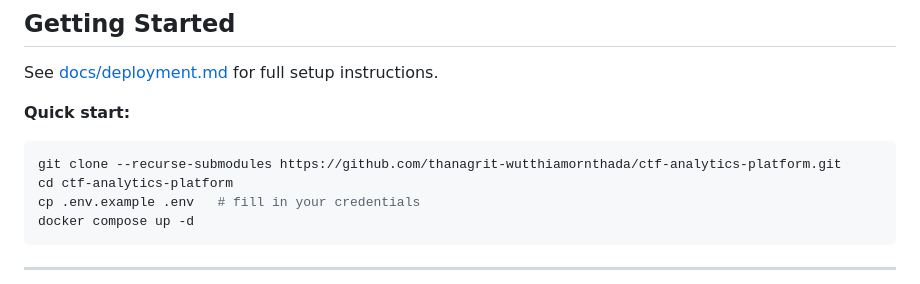
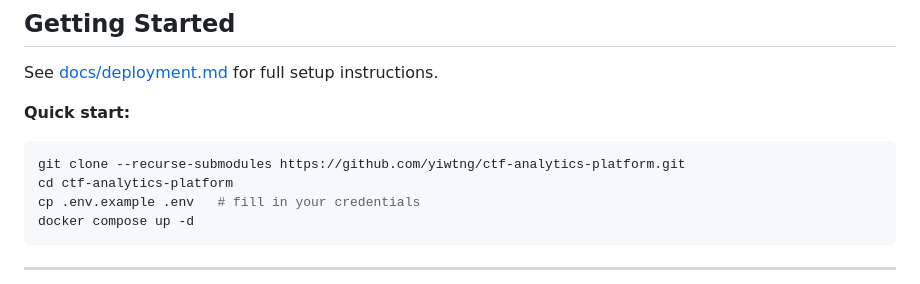
Before and after one commit to yiwtng/ctf-analytics-platform, a Markdown page: README.md, the part around the change. Rendered like a GitHub page.

Commit message:
docs: fix GitHub username in Quick Start clone URL
Was: thanagrit-wutthiamornthada (incorrect)
Now: yiwtng (correct)

Co-Authored-By: Claude Sonnet 4.6 <noreply@anthropic.com>

````diff
--- a/README.md
+++ b/README.md
@@ -183,7 +183,7 @@ See [docs/deployment.md](docs/deployment.md) for full setup instructions.
 **Quick start:**
 
 ```bash
-git clone --recurse-submodules https://github.com/thanagrit-wutthiamornthada/ctf-analytics-platform.git
+git clone --recurse-submodules https://github.com/yiwtng/ctf-analytics-platform.git
 cd ctf-analytics-platform
 cp .env.example .env   # fill in your credentials
 docker compose up -d
````
